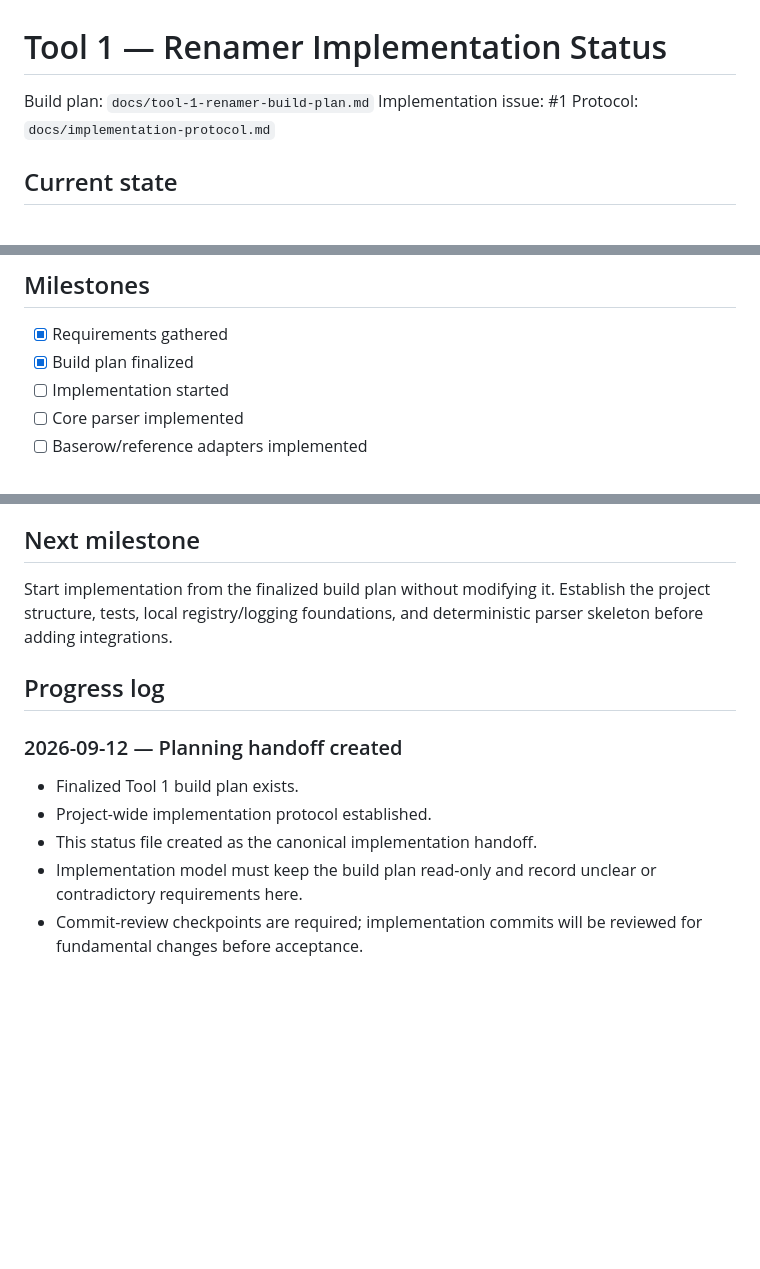
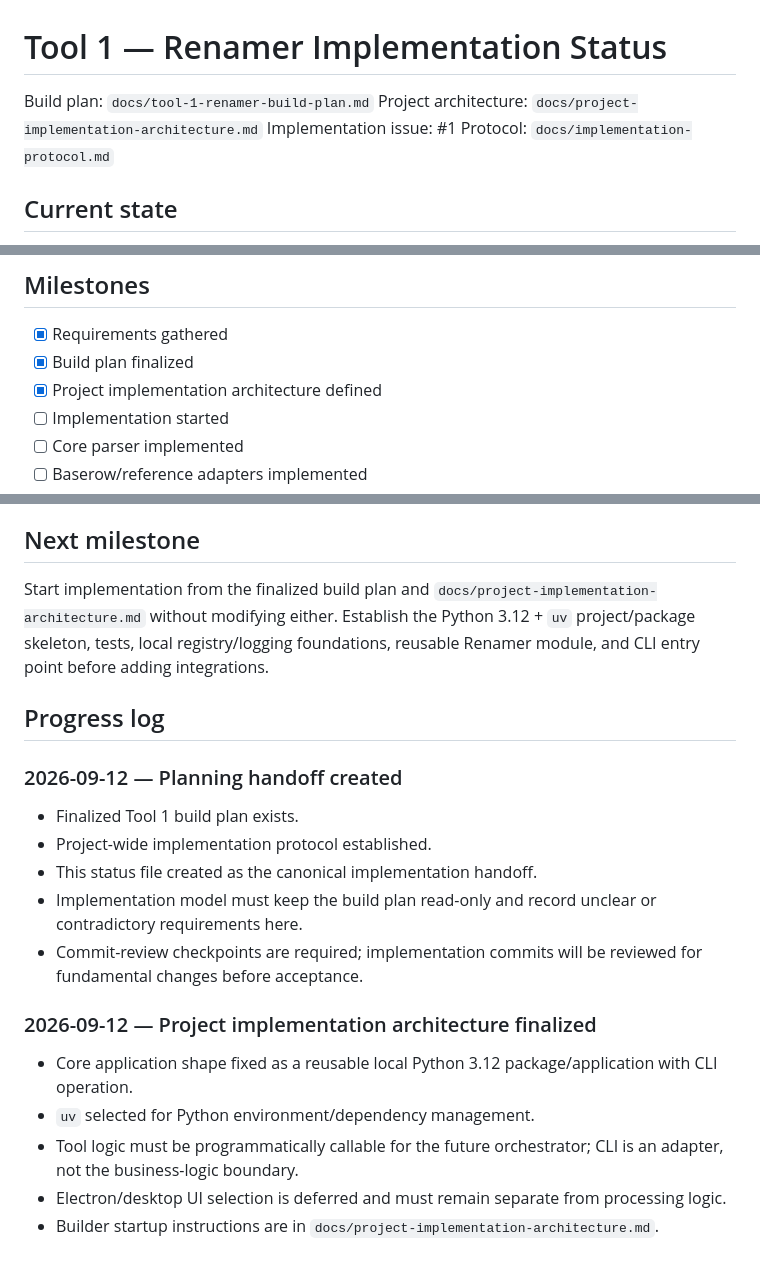
Before and after one commit to KadambaFoundationMedia/media-archive-tooling, a Markdown page: status/tool-1-renamer.md, 3 parts joined by grey strips. Rendered like a GitHub page; blank space fills up the shorter version.

Commit message:
Link Tool 1 status to project architecture

```diff
--- a/status/tool-1-renamer.md
+++ b/status/tool-1-renamer.md
@@ -1,6 +1,7 @@
 # Tool 1 — Renamer Implementation Status
 
 Build plan: `docs/tool-1-renamer-build-plan.md`
+Project architecture: `docs/project-implementation-architecture.md`
 Implementation issue: #1
 Protocol: `docs/implementation-protocol.md`
 
@@ -26,6 +27,7 @@ When implementation starts, the builder must update this section after meaningfu
 
 - [x] Requirements gathered
 - [x] Build plan finalized
+- [x] Project implementation architecture defined
 - [ ] Implementation started
 - [ ] Core parser implemented
 - [ ] Baserow/reference adapters implemented
@@ -101,7 +103,7 @@ Resolved questions must remain in this file for history with `Status: RESOLVED`
 
 ## Next milestone
 
-Start implementation from the finalized build plan without modifying it. Establish the project structure, tests, local registry/logging foundations, and deterministic parser skeleton before adding integrations.
+Start implementation from the finalized build plan and `docs/project-implementation-architecture.md` without modifying either. Establish the Python 3.12 + `uv` project/package skeleton, tests, local registry/logging foundations, reusable Renamer module, and CLI entry point before adding integrations.
 
 ## Progress log
 
@@ -112,3 +114,11 @@ Start implementation from the finalized build plan without modifying it. Establi
 - This status file created as the canonical implementation handoff.
 - Implementation model must keep the build plan read-only and record unclear or contradictory requirements here.
 - Commit-review checkpoints are required; implementation commits will be reviewed for fundamental changes before acceptance.
+
+### 2026-09-12 — Project implementation architecture finalized
+
+- Core application shape fixed as a reusable local Python 3.12 package/application with CLI operation.
+- `uv` selected for Python environment/dependency management.
+- Tool logic must be programmatically callable for the future orchestrator; CLI is an adapter, not the business-logic boundary.
+- Electron/desktop UI selection is deferred and must remain separate from processing logic.
+- Builder startup instructions are in `docs/project-implementation-architecture.md`.
```
